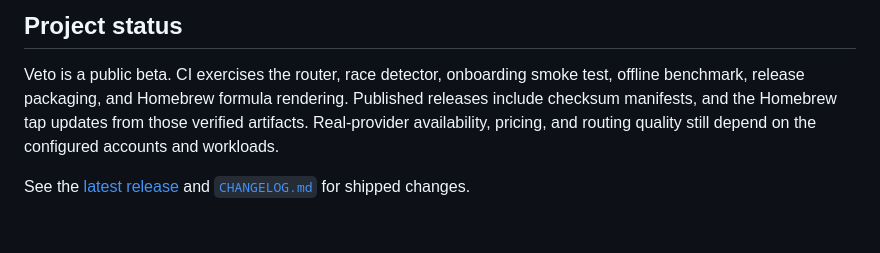
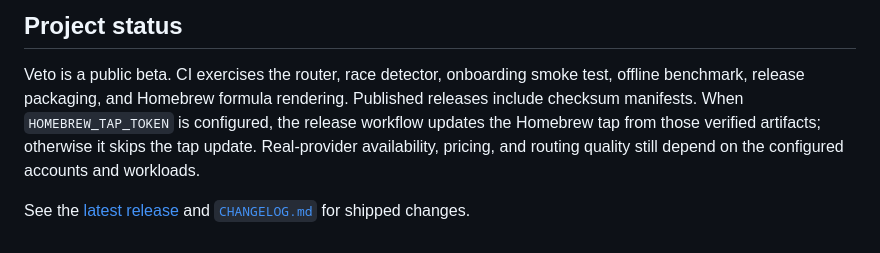
Before and after one commit to oleg-koval/veto, a Markdown page: README.md, the part around one of its changes. Rendered like a GitHub page.

Commit message:
docs: address README review

```diff
--- a/README.md
+++ b/README.md
@@ -528,9 +528,11 @@ See [`CONTRIBUTING.md`](CONTRIBUTING.md) before opening an issue or pull request
 
 Veto is a public beta. CI exercises the router, race detector, onboarding smoke
 test, offline benchmark, release packaging, and Homebrew formula rendering.
-Published releases include checksum manifests, and the Homebrew tap updates from
-those verified artifacts. Real-provider availability, pricing, and routing
-quality still depend on the configured accounts and workloads.
+Published releases include checksum manifests. When `HOMEBREW_TAP_TOKEN` is
+configured, the release workflow updates the Homebrew tap from those verified
+artifacts; otherwise it skips the tap update. Real-provider availability,
+pricing, and routing quality still depend on the configured accounts and
+workloads.
 
 See the [latest release](https://github.com/oleg-koval/veto/releases/latest) and
 [`CHANGELOG.md`](CHANGELOG.md) for shipped changes.
```
Also changed, not shown: other parts of README.md (+2 -2 lines).
